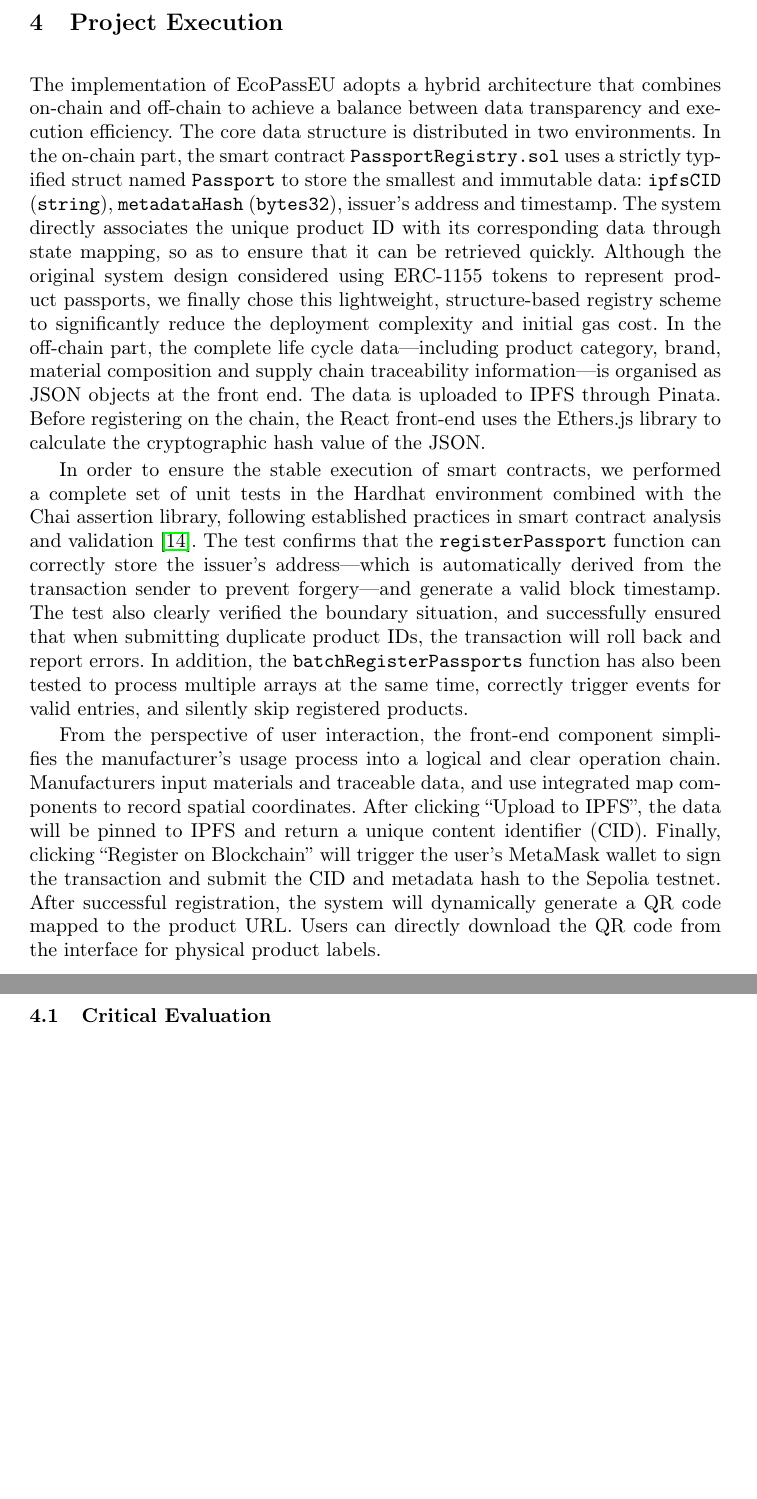
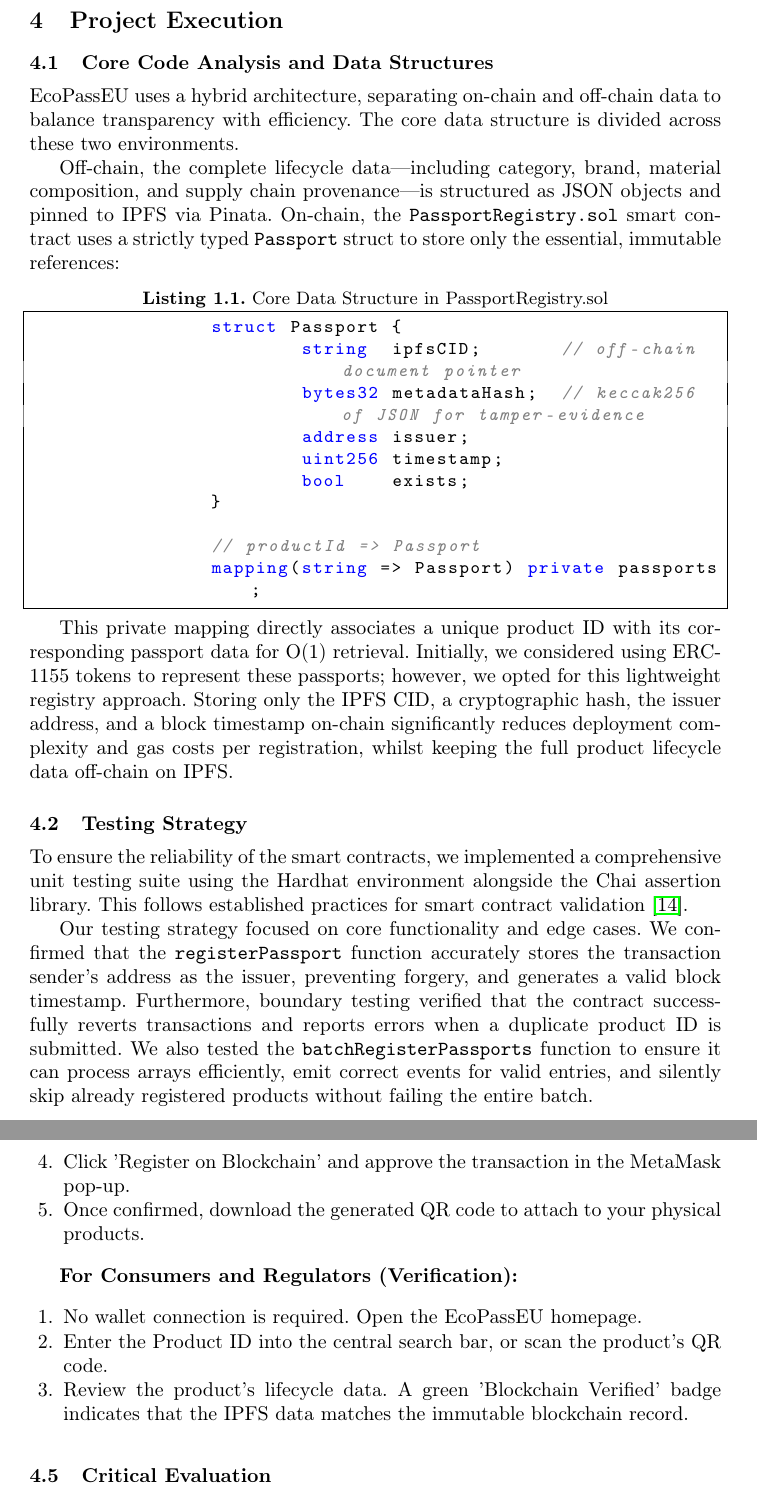
Before and after one commit to DeTaiDong/FTGP2425_Group1_11, a LaTeX paper (samplepaper.tex): two parts of pages 11 and 12 of 16 before the commit and two parts of pages 11 and 14 of 19 after it, joined at a grey line, cut so that both start at the same text, the shorter picture padded with empty space. Compiled offline with pdfLaTeX.

Commit message:
Enhance LaTeX document with Solidity support and UI updates
Added support for Solidity syntax highlighting and improved UI section descriptions.

```diff
--- a/samplepaper.tex
+++ b/samplepaper.tex
@@ -255,8 +283,34 @@
 
 	\section{Project Execution}
 
-	The implementation of EcoPassEU adopts a hybrid architecture that combines on-chain and off-chain to achieve a balance between data transparency and execution efficiency. The core data structure is distributed in two environments. In the on-chain part, the smart contract \texttt{PassportRegistry.sol} uses a strictly typified struct named \texttt{Passport} to store the smallest and immutable data: \texttt{ipfsCID} (\texttt{string}), \texttt{metadataHash} (\texttt{bytes32}), issuer's address and timestamp. The system directly associates the unique product ID with its corresponding data through state mapping, so as to ensure that it can be retrieved quickly. Although the original system design considered using ERC-1155 tokens to represent product passports, we finally chose this lightweight, structure-based registry scheme to significantly reduce the deployment complexity and initial gas cost. In the off-chain part, the complete life cycle data---including product category, brand, material composition and supply chain traceability information---is organised as JSON objects at the front end. The data is uploaded to IPFS through Pinata. Before registering on the chain, the React front-end uses the Ethers.js library to calculate the cryptographic hash value of the JSON.
+	\subsection{Core Code Analysis and Data Structures}
+	EcoPassEU uses a hybrid architecture, separating on-chain and off-chain data to balance transparency with efficiency. The core data structure is divided across these two environments.
 
-	In order to ensure the stable execution of smart contracts, we performed a complete set of unit tests in the Hardhat environment combined with the Chai assertion library, following established practices in smart contract analysis and validation \cite{Ferreira2020SmartBugs}. The test confirms that the \texttt{registerPassport} function can correctly store the issuer's address---which is automatically derived from the transaction sender to prevent forgery---and generate a valid block timestamp. The test also clearly verified the boundary situation, and successfully ensured that when submitting duplicate product IDs, the transaction will roll back and report errors. In addition, the \texttt{batchRegisterPassports} function has also been tested to process multiple arrays at the same time, correctly trigger events for valid entries, and silently skip registered products.
+	Off-chain, the complete lifecycle data---including category, brand, material composition, and supply chain provenance---is structured as JSON objects and pinned to IPFS via Pinata. On-chain, the \texttt{PassportRegistry.sol} smart contract uses a strictly typed \texttt{Passport} struct to store only the essential, immutable references:
 
-	From the perspective of user interaction, the front-end component simplifies the manufacturer's usage process into a logical and clear operation chain. Manufacturers input materials and traceable data, and use integrated map components to record spatial coordinates. After clicking ``Upload to IPFS'', the data will be pinned to IPFS and return a unique content identifier (CID). Finally, clicking ``Register on Blockchain'' will trigger the user's MetaMask wallet to sign the transaction and submit the CID and metadata hash to the Sepolia testnet. After successful registration, the system will dynamically generate a QR code mapped to the product URL. Users can directly download the QR code from the interface for physical product labels.
+	\begin{lstlisting}[language=Solidity,
+		caption={Core Data Structure in PassportRegistry.sol}]
+		struct Passport {
+			string  ipfsCID;       // off-chain document pointer
+			bytes32 metadataHash;  // keccak256 of JSON for tamper-evidence
+			address issuer;
+			uint256 timestamp;
+			bool    exists;
+		}
+
+		// productId => Passport
+		mapping(string => Passport) private passports;
+	\end{lstlisting}
+
+	This private mapping directly associates a unique product ID with its corresponding
+	passport data for O(1) retrieval. Initially, we considered using ERC-1155 tokens
+	to represent these passports; however, we opted for this lightweight registry
+	approach. Storing only the IPFS CID, a cryptographic hash, the issuer address,
+	and a block timestamp on-chain significantly reduces deployment complexity and
+	gas costs per registration, whilst keeping the full product lifecycle data
+	off-chain on IPFS.
+
+	\subsection{Testing Strategy}
+	To ensure the reliability of the smart contracts, we implemented a comprehensive unit testing suite using the Hardhat environment alongside the Chai assertion library. This follows established practices for smart contract validation \cite{Ferreira2020SmartBugs}.
+
+	Our testing strategy focused on core functionality and edge cases. We confirmed that the \texttt{registerPassport} function accurately stores the transaction sender's address as the issuer, preventing forgery, and generates a valid block timestamp. Furthermore, boundary testing verified that the contract successfully reverts transactions and reports errors when a duplicate product ID is submitted. We also tested the \texttt{batchRegisterPassports} function to ensure it can process arrays efficiently, emit correct events for valid entries, and silently skip already registered products without failing the entire batch.
@@ -263,3 +352,25 @@
+		\item Click 'Register on Blockchain' and approve the transaction in the MetaMask pop-up.
+		\item Once confirmed, download the generated QR code to attach to your physical products.
+	\end{enumerate}
+
+	\textbf{For Consumers and Regulators (Verification):}
+	\begin{enumerate}
+		\item No wallet connection is required. Open the EcoPassEU homepage.
+		\item Enter the Product ID into the central search bar, or scan the product's QR code.
+		\item Review the product's lifecycle data. A green 'Blockchain Verified' badge indicates that the IPFS data matches the immutable blockchain record.
+	\end{enumerate}
+
+
+
+
+
+
+
+
+
+
+
+
 
 
 
```
Also changed, not shown: samplepaper.tex (71 more changed lines).
